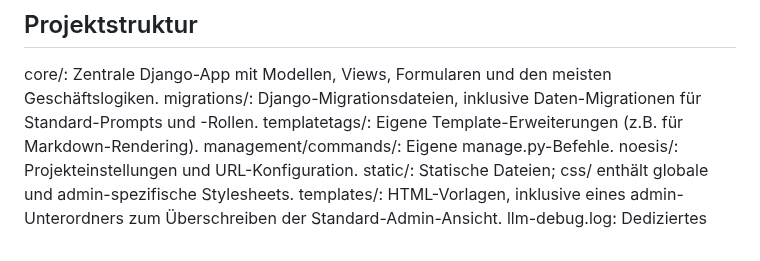
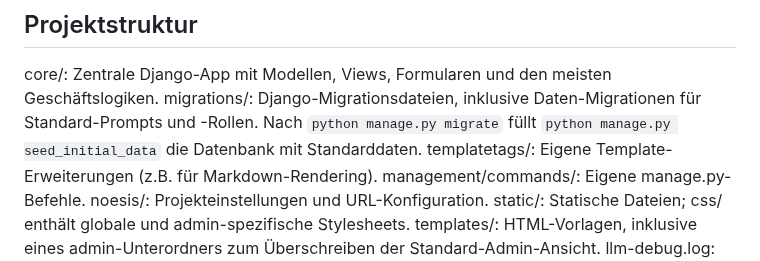
Before and after one commit to fraven01/NOESIS, a Markdown page: AGENTS.md, the part around the change. Rendered like a GitHub page.

```diff
--- a/AGENTS.md
+++ b/AGENTS.md
@@ -47,6 +47,7 @@ Datenbank: SQLite für die Entwicklung, für den Produktivbetrieb ist PostgreSQL
 ## Projektstruktur
 core/: Zentrale Django-App mit Modellen, Views, Formularen und den meisten Geschäftslogiken.
 migrations/: Django-Migrationsdateien, inklusive Daten-Migrationen für Standard-Prompts und -Rollen.
+Nach `python manage.py migrate` füllt `python manage.py seed_initial_data` die Datenbank mit Standarddaten.
 templatetags/: Eigene Template-Erweiterungen (z.B. für Markdown-Rendering).
 management/commands/: Eigene manage.py-Befehle.
 noesis/: Projekteinstellungen und URL-Konfiguration.
```
Also changed, not shown: README.md (+4 -3 lines).
